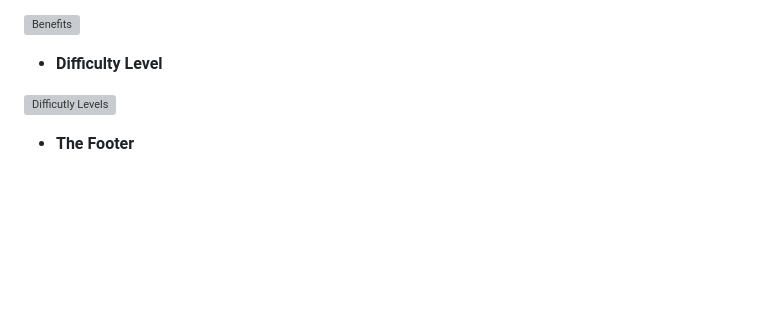
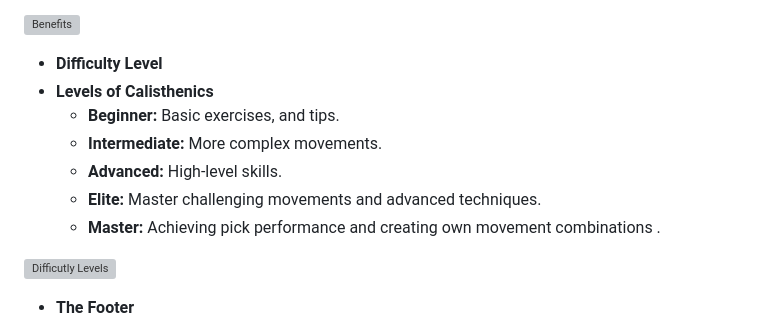
Before and after one commit to braunie999/BalancingBodyweight, a Markdown page: README.md, the part around one of its changes. Rendered like a GitHub page; blank space fills up the shorter version; grey boxes are pictures that could not be loaded.

Commit message:
Modifying features section on README.md

```diff
--- a/README.md
+++ b/README.md
@@ -32,6 +34,12 @@ Overall, the site encourages users to find their balance and elevate their stren
 ![Benefits]((https://braunie999.github.io/BalancingBodyweight/))
 
 - __Difficulty Level__
+- __Levels of Calisthenics__
+  - __Beginner:__ Basic exercises, and tips.
+  - __Intermediate:__ More complex movements.
+  - __Advanced:__ High-level skills.
+  - __Elite:__ Master challenging movements and advanced techniques.
+  - __Master:__ Achieving pick performance and creating own movement combinations .
 
 ![Difficutly Levels]((https://braunie999.github.io/BalancingBodyweight/))
 
```
Also changed, not shown: other parts of README.md (+5 -3 lines).
